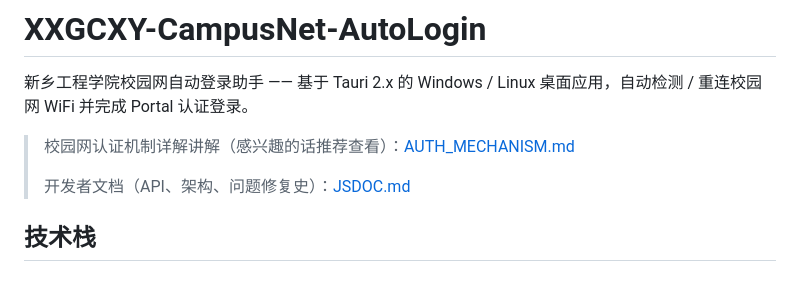
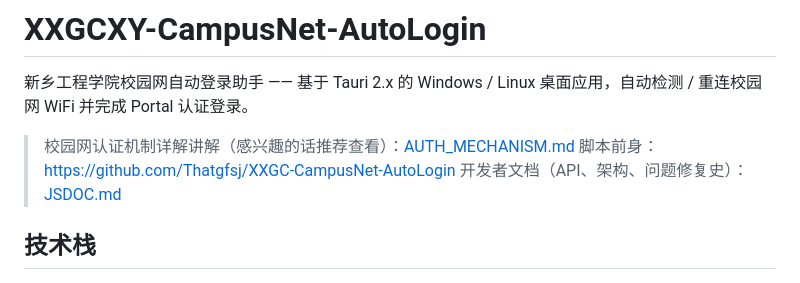
Before and after one commit to Thatgfsj/XXGCXY-CampusNet-AutoLogin, a Markdown page: README.md, the part around the change. Rendered like a GitHub page.

```diff
--- a/README.md
+++ b/README.md
@@ -3,7 +3,7 @@
 新乡工程学院校园网自动登录助手 —— 基于 Tauri 2.x 的 Windows / Linux 桌面应用，自动检测 / 重连校园网 WiFi 并完成 Portal 认证登录。
 
 > 校园网认证机制详解讲解（感兴趣的话推荐查看）：[AUTH_MECHANISM.md](./AUTH_MECHANISM.md)
->
+> 脚本前身：https://github.com/Thatgfsj/XXGC-CampusNet-AutoLogin
 > 开发者文档（API、架构、问题修复史）：[JSDOC.md](./JSDOC.md)
 
 ## 技术栈
```
